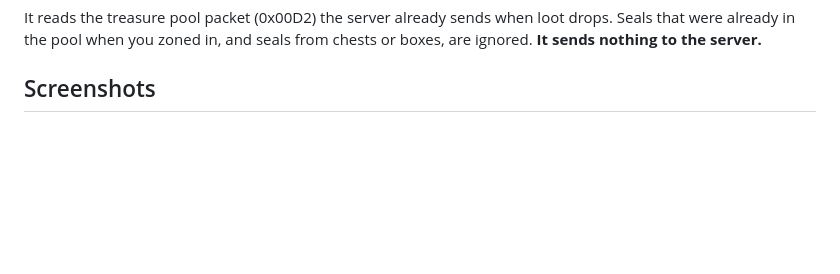
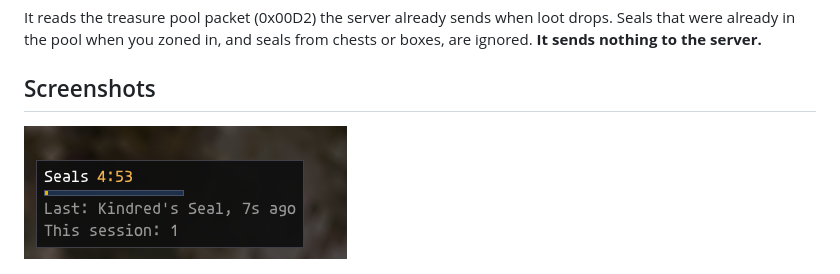
Before and after one commit to Swifman/sealtimer, a Markdown page: README.md, the part around one of its changes. Drawn GitHub-style; pictures changed too: media/cooldown.png (added); blank space fills up the shorter version.

Commit message:
Add cooldown screenshot
Co-Authored-By: Claude Opus 5.5 <noreply@anthropic.com>
Claude-Session: https://claude.ai/code/session_0182JWd8d4qGaPvwXVbCoUxi

```diff
--- a/README.md
+++ b/README.md
@@ -20,4 +20,6 @@ It reads the treasure pool packet (0x00D2) the server already sends when loot dr
 
 ## Screenshots
 
+![sealtimer counting down after a Kindred's Seal drop](media/cooldown.png)
+
 ![sealtimer showing READY](media/ready.png)
```
Also changed, not shown: other parts of README.md (+0 -2 lines).
